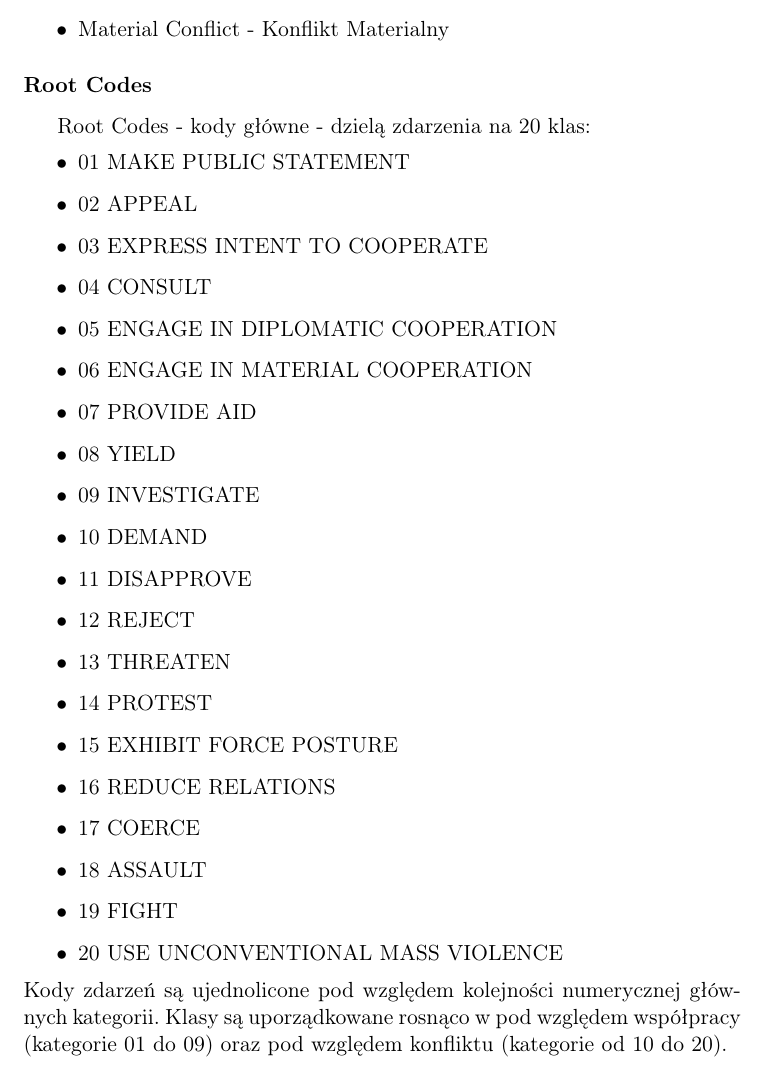
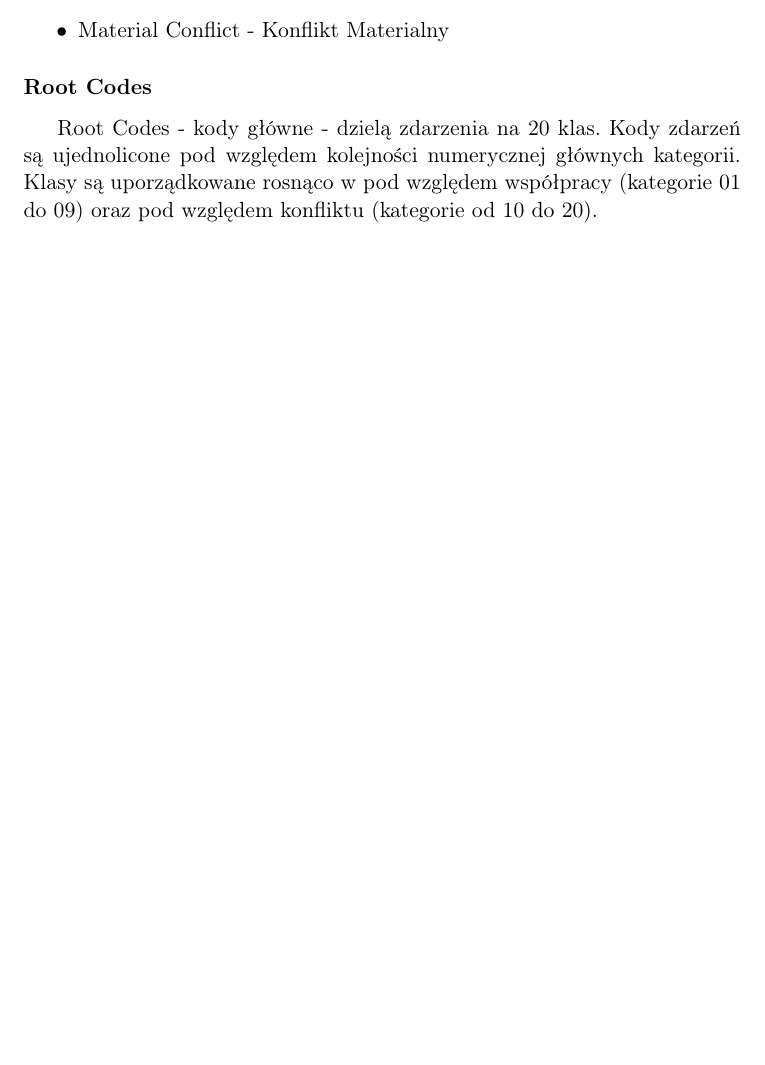
Before and after one commit to mijapa/Praca_dyplomowa, a LaTeX document (src/main.tex): part of page 8 of 159, cut so that both start at the same text, the shorter picture padded with empty space. Compiled offline with pdfLaTeX.

Commit message:
Remove root codes detailed  description from Data Source

```diff
--- a/src/main.tex
+++ b/src/main.tex
@@ -115,29 +115,7 @@ singlelinecheck=off
     \end{itemize}
 
     \subsubsection{Root Codes}
-    Root Codes - kody główne - dzielą zdarzenia na 20 klas:
-    \begin{itemize}
-        \item 01 MAKE PUBLIC STATEMENT
-        \item 02 APPEAL
-        \item 03 EXPRESS INTENT TO COOPERATE
-        \item 04 CONSULT
-        \item 05 ENGAGE IN DIPLOMATIC COOPERATION
-        \item 06 ENGAGE IN MATERIAL COOPERATION
-        \item 07 PROVIDE AID
-        \item 08 YIELD
-        \item 09 INVESTIGATE
-        \item 10 DEMAND
-        \item 11 DISAPPROVE
-        \item 12 REJECT
-        \item 13 THREATEN
-        \item 14 PROTEST
-        \item 15 EXHIBIT FORCE POSTURE
-        \item 16 REDUCE RELATIONS
-        \item 17 COERCE
-        \item 18 ASSAULT
-        \item 19 FIGHT
-        \item 20 USE UNCONVENTIONAL MASS VIOLENCE
-    \end{itemize}
+    Root Codes - kody główne - dzielą zdarzenia na 20 klas.
     Kody zdarzeń są ujednolicone pod względem kolejności numerycznej głównych kategorii.
     Klasy są uporządkowane rosnąco w pod względem współpracy (kategorie 01 do 09) oraz pod względem konfliktu
     (kategorie od 10 do 20).
```
